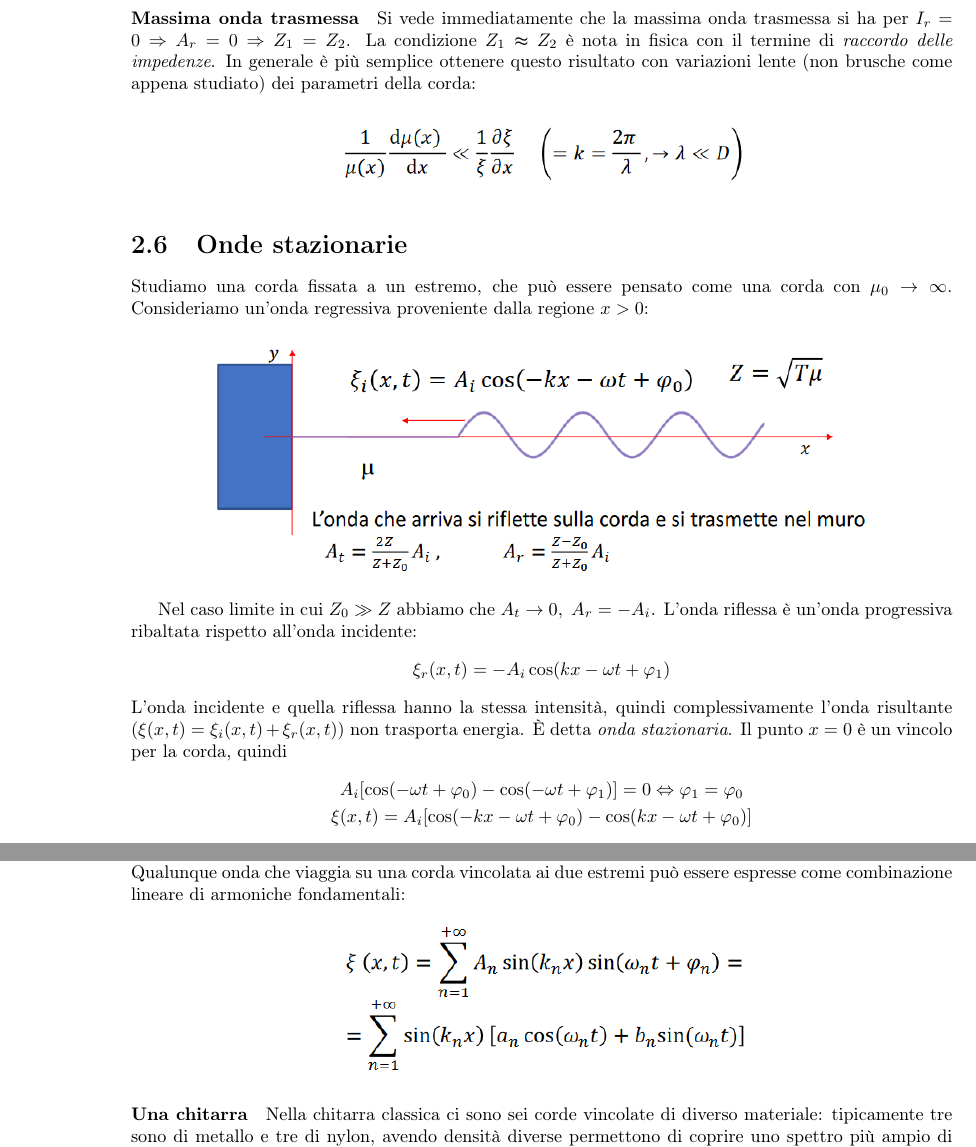
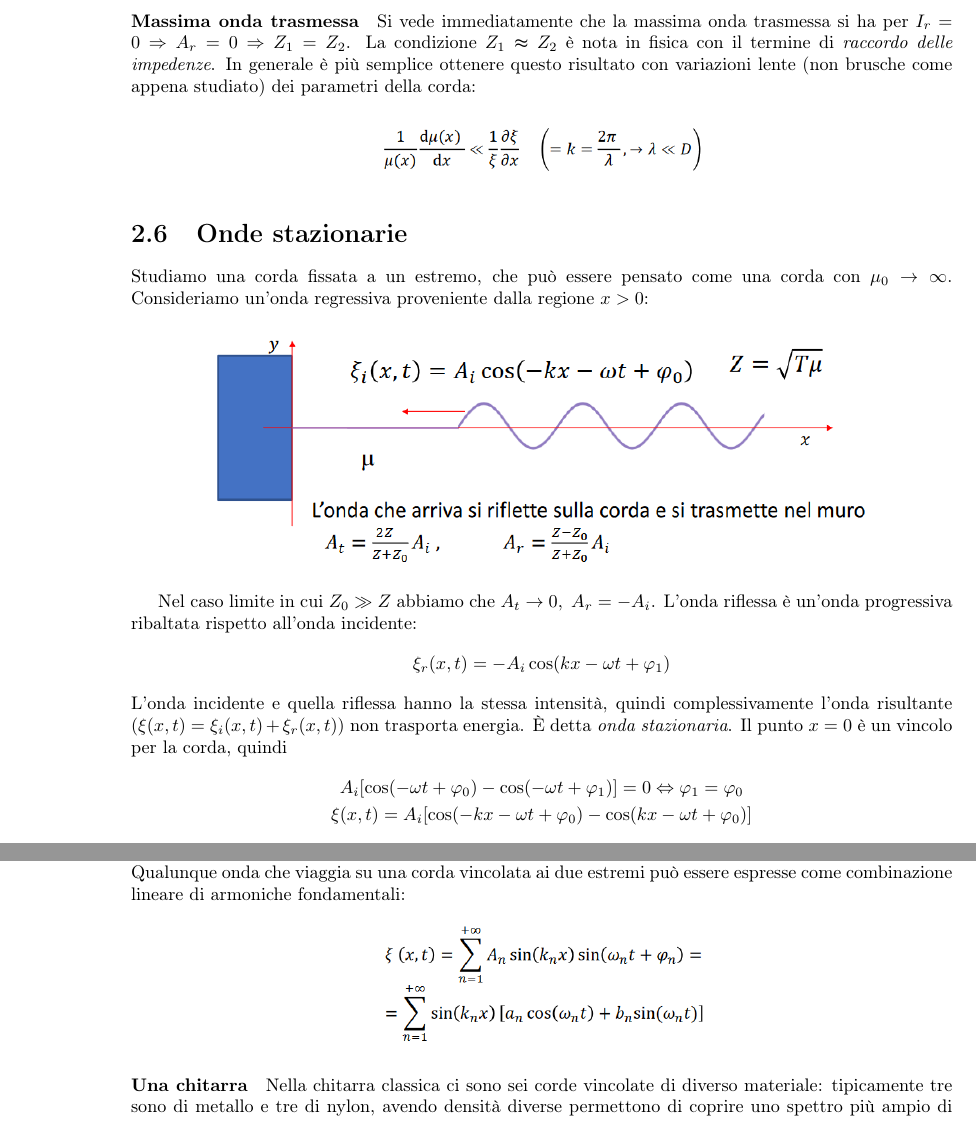
Before and after one commit to LuckeeDev/LuTeX, a LaTeX book (tex/waves/waves.tex, which reads tex/waves/lectures/lec_8.tex): two parts of pages 28 and 30 of 30, joined at a grey line, cut so that both start at the same text. Compiled offline with pdfLaTeX.

Commit message:
smaller figures lec8

```diff
--- a/tex/waves/lectures/lec_8.tex
+++ b/tex/waves/lectures/lec_8.tex
@@ -99,7 +99,7 @@ Vedi link Desmos per una bella simulazione: \href{https://www.desmos.com/calcula
 Si vede immediatamente che la massima onda trasmessa si ha per \(I_r=0 \implies A_r = 0 \implies Z_1 = Z_2\). La condizione \(Z_1\thickapprox Z_2\) è nota in fisica con il termine di \emph{raccordo delle impedenze}. In generale è più semplice ottenere questo risultato con variazioni lente (non brusche come appena studiato) dei parametri della corda:
 \begin{figure}[H]
 	\centering
-	\includegraphics[width=0.5\textwidth]{screenshots/2024-03-20-10-13-59.png}
+	\includegraphics[width=0.4\textwidth]{screenshots/2024-03-20-10-13-59.png}
 \end{figure}
 
 \section{Onde stazionarie}
@@ -148,7 +148,7 @@ L'onda armonica ottenuta ponendo \(n=1\) è conosciuta come "armonica fondamenta
 Le frequenze che si ottengono dalle oscillazioni di modo normale sono dette "frequenze proprie" o "autofrequenze". Qualunque onda che viaggia su una corda vincolata ai due estremi può essere espresse come combinazione lineare di armoniche fondamentali:
 \begin{figure}[H]
 	\centering
-	\includegraphics[width=0.5\textwidth]{screenshots/2024-03-20-10-55-47.png}
+	\includegraphics[width=0.4\textwidth]{screenshots/2024-03-20-10-55-47.png}
 \end{figure}
 \paragraph{Una chitarra}
 Nella chitarra classica ci sono sei corde vincolate di diverso materiale: tipicamente tre sono di metallo e tre di nylon, avendo densità diverse permettono di coprire uno spettro più ampio di frequenze.
```
